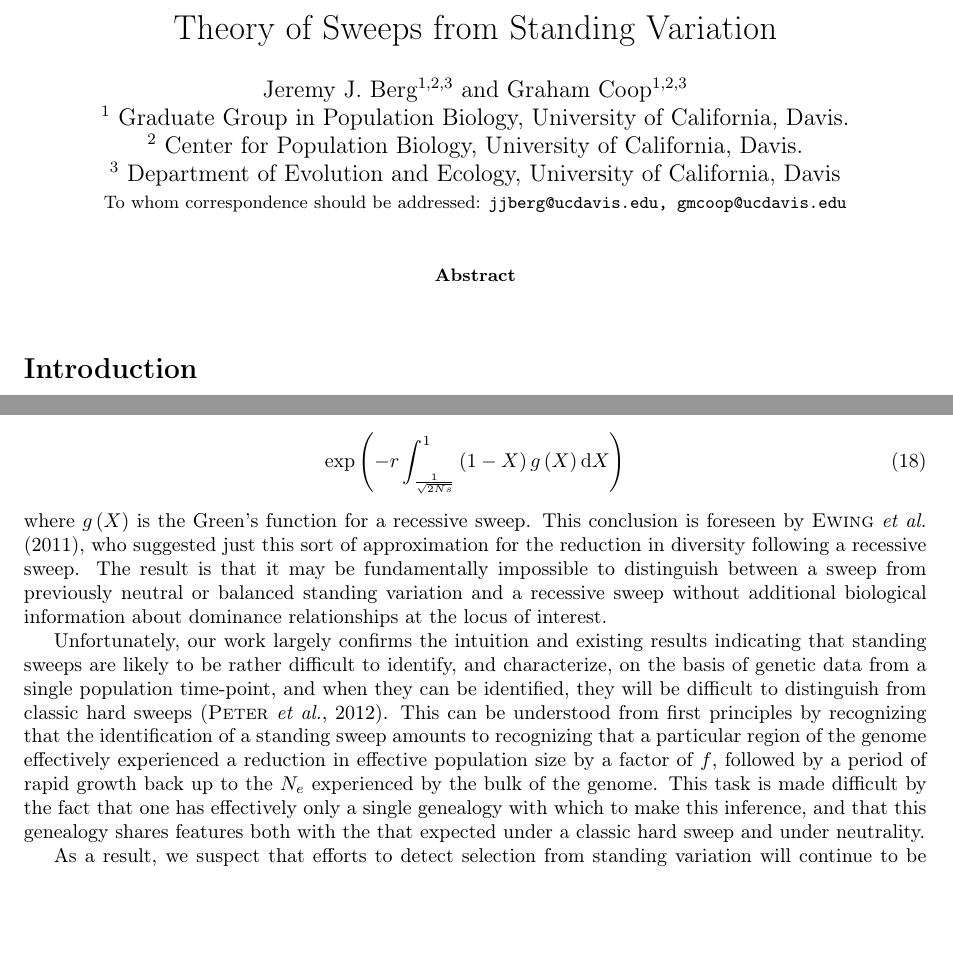
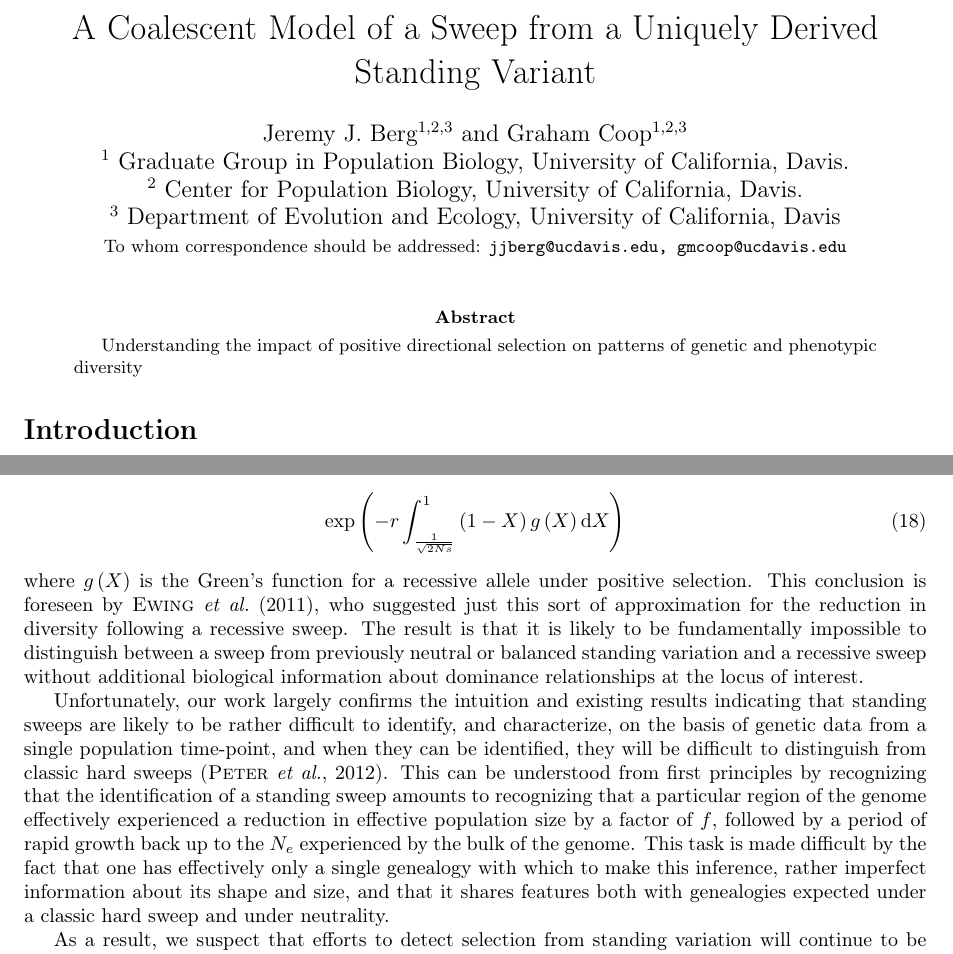
Before and after one commit to jjberg2/linked-selection, a LaTeX paper (Paper/tex/SweepsFromStandingVarPaper.tex): two parts of pages 1 and 15 of 24, joined at a grey line, cut at the place of the change, the shorter picture padded with empty space. Compiled offline with pdfLaTeX.

Commit message:
We have a title

```diff
--- a/Paper/tex/SweepsFromStandingVarPaper.tex
+++ b/Paper/tex/SweepsFromStandingVarPaper.tex
@@ -29,7 +29,7 @@
 %\newcommand{\Rho}{\mathrm{P}}
 
 %opening
-\title{Theory of Sweeps from Standing Variation}
+\title{A Coalescent Model of a Sweep from a Uniquely Derived Standing Variant}
 \author{
 Jeremy J. Berg$^{1,2,3}$ and Graham Coop$^{1,2,3}$ \\
 $^1$ Graduate Group in Population Biology, University of California, Davis. \\
@@ -46,6 +46,7 @@ $^3$ Department of Evolution and Ecology, University of California, Davis\\
 \maketitle
 
 \begin{abstract}
+Understanding the impact of positive directional selection on patterns of genetic and phenotypic diversity
 \end{abstract}
 
 %%%%%%%%%%%%%%%%%%%%%%%%%%%
@@ -325,9 +326,9 @@ Although we do not pursue it, essentially all of our results also likely apply t
 \begin{equation}
 	\exp\left(-r \int_{\frac{1}{\sqrt{2Ns}}}^1\left(1-X\right)g\left(X\right)\mathrm{d}X\right)
 \end{equation}
-where $g\left(X\right)$ is the Green's function for a recessive sweep. This conclusion is foreseen by \cite{Ewing:2010bg}, who suggested just this sort of approximation for the reduction in diversity following a recessive sweep. The result is that it may be fundamentally impossible to distinguish between a sweep from previously neutral or balanced standing variation and a recessive sweep without additional biological information about dominance relationships at the locus of interest.
+where $g\left(X\right)$ is the Green's function for a recessive allele under positive selection. This conclusion is foreseen by \cite{Ewing:2010bg}, who suggested just this sort of approximation for the reduction in diversity following a recessive sweep. The result is that it is likely to be fundamentally impossible to distinguish between a sweep from previously neutral or balanced standing variation and a recessive sweep without additional biological information about dominance relationships at the locus of interest.
 
-Unfortunately, our work largely confirms the intuition and existing results indicating that standing sweeps are likely to be rather difficult to identify, and characterize, on the basis of genetic data from a single population time-point, and when they can be identified, they will be difficult to distinguish from classic hard sweeps \citep{Peter:2012ht}. This can be understood from first principles by recognizing that the identification of a standing sweep amounts to recognizing that a particular region of the genome effectively experienced a reduction in effective population size by a factor of $f$, followed by a period of rapid growth back up to the $N_e$ experienced by the bulk of the genome. This task is made difficult by the fact that one has effectively only a single genealogy with which to make this inference, and that this genealogy shares features both with the that expected under a classic hard sweep and under neutrality.
+Unfortunately, our work largely confirms the intuition and existing results indicating that standing sweeps are likely to be rather difficult to identify, and characterize, on the basis of genetic data from a single population time-point, and when they can be identified, they will be difficult to distinguish from classic hard sweeps \citep{Peter:2012ht}. This can be understood from first principles by recognizing that the identification of a standing sweep amounts to recognizing that a particular region of the genome effectively experienced a reduction in effective population size by a factor of $f$, followed by a period of rapid growth back up to the $N_e$ experienced by the bulk of the genome. This task is made difficult by the fact that one has effectively only a single genealogy with which to make this inference, rather imperfect information about its shape and size, and that it shares features both with genealogies expected under a classic hard sweep and under neutrality.
 
 As a result, we suspect that efforts to detect selection from standing variation will continue to be most effective when additional data is available from populations where the allele was not favored or failed to spread for some other reason \citep{Innan:2008ii,Chen:2010ic,Roesti:2014gp}. If we have good evidence that the allele has spread rapidly, e.g. if the populations are very closely related, then evidence that it is a sweep from standing variation could be gained from demonstrating that the genomic width of the sweep was much smaller than expected given how quickly it would have to have transited through the population. Ancient DNA is also likely to be of value, as we may similarly be able to identify alleles that were at low frequency too recently in the past given observed present day patterns of genetic variation.
 
```
